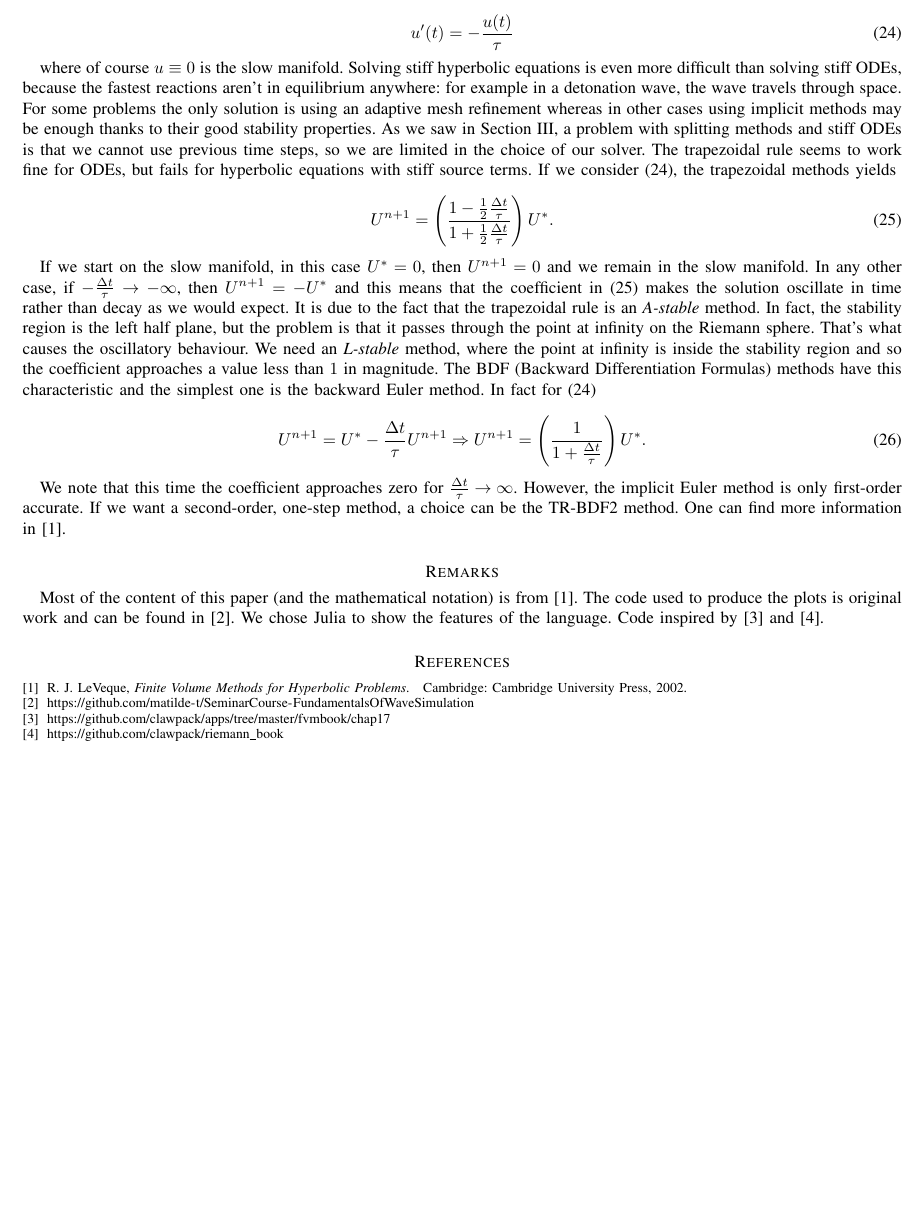
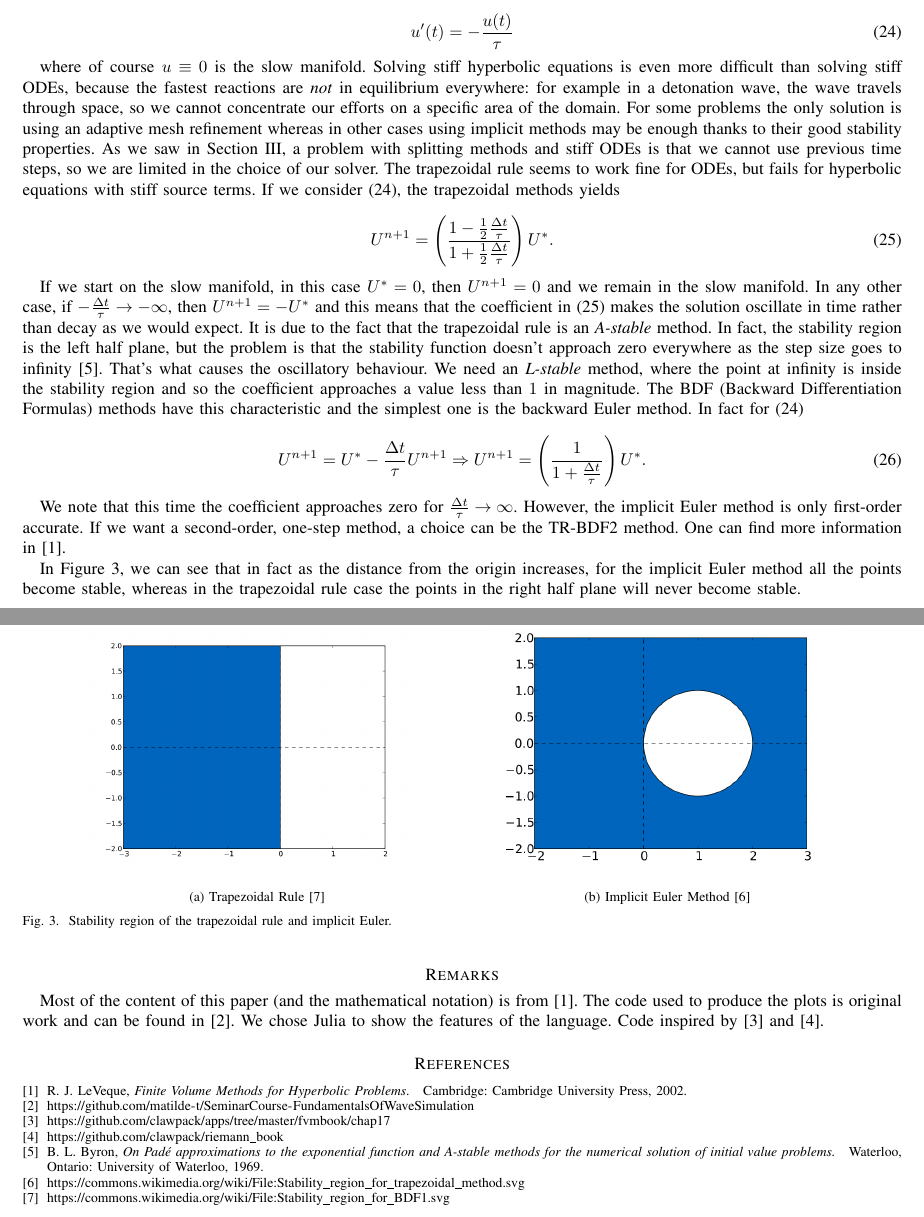
Before and after one commit to matilde-t/Seminar-Course---Fundamentals-of-Wave-Simulation, a LaTeX paper (template.tex): part of page 5 of 5 before the commit and two parts of pages 5 and 6 of 6 after it, the two joined at a grey line, cut so that both start at the same text, the shorter picture padded with empty space. Compiled offline with pdfLaTeX.

Commit message:
correct review remarks

```diff
--- a/template.tex
+++ b/template.tex
@@ -805,13 +811,13 @@ We can say that the solution is evolving on a \textit{slow manifold} in state sp
 	u'(t)=-\frac{u(t)}{\tau}
 \end{equation}
 
-where of course $u\equiv0$ is the slow manifold. Solving stiff hyperbolic equations is even more difficult than solving stiff ODEs, because the fastest reactions aren't in equilibrium anywhere: for example in a detonation wave, the wave travels through space. For some problems the only solution is using an adaptive mesh refinement whereas in other cases using implicit methods may be enough thanks to their good stability properties. As we saw in Section \ref{sec:implicit}, a problem with splitting methods and stiff ODEs is that we cannot use previous time steps, so we are limited in the choice of our solver. The trapezoidal rule seems to work fine for ODEs, but fails for hyperbolic equations with stiff source terms. If we consider \eqref{eq:stiff}, the trapezoidal methods yields
+where of course $u\equiv0$ is the slow manifold. Solving stiff hyperbolic equations is even more difficult than solving stiff ODEs, because the fastest reactions are \textit{not} in equilibrium everywhere: for example in a detonation wave, the wave travels through space, so we cannot concentrate our efforts on a specific area of the domain. For some problems the only solution is using an adaptive mesh refinement whereas in other cases using implicit methods may be enough thanks to their good stability properties. As we saw in Section \ref{sec:implicit}, a problem with splitting methods and stiff ODEs is that we cannot use previous time steps, so we are limited in the choice of our solver. The trapezoidal rule seems to work fine for ODEs, but fails for hyperbolic equations with stiff source terms. If we consider \eqref{eq:stiff}, the trapezoidal methods yields
 
 \begin{equation}\label{eq:amplification}
 	U^{n+1} = \left(\frac{1-\frac{1}{2}\frac{\d t}{\tau}}{1+\frac{1}{2}\frac{\d t}{\tau}}\right)U^*.
 \end{equation}
 
-If we start on the slow manifold, in this case $U^*=0$, then $U^{n+1}=0$ and we remain in the slow manifold. In any other case, if $-\frac{\d t}{\tau}\rightarrow-\infty$, then $U^{n+1}=-U^*$ and this means that the coefficient in \eqref{eq:amplification} makes the solution oscillate in time rather than decay as we would expect. It is due to the fact that the trapezoidal rule is an \textit{A-stable} method. In fact, the stability region is the left half plane, but the problem is that it passes through the point at infinity on the Riemann sphere. That's what causes the oscillatory behaviour. We need an \textit{L-stable} method, where the point at infinity is inside the stability region and so the coefficient approaches a value less than $1$ in magnitude. The BDF (Backward Differentiation Formulas) methods have this characteristic and the simplest one is the backward Euler method. In fact for \eqref{eq:stiff}
+If we start on the slow manifold, in this case $U^*=0$, then $U^{n+1}=0$ and we remain in the slow manifold. In any other case, if $-\frac{\d t}{\tau}\rightarrow-\infty$, then $U^{n+1}=-U^*$ and this means that the coefficient in \eqref{eq:amplification} makes the solution oscillate in time rather than decay as we would expect. It is due to the fact that the trapezoidal rule is an \textit{A-stable} method. In fact, the stability region is the left half plane, but the problem is that the stability function doesn't approach zero everywhere as the step size goes to infinity \cite{Byron}. That's what causes the oscillatory behaviour. We need an \textit{L-stable} method, where the point at infinity is inside the stability region and so the coefficient approaches a value less than $1$ in magnitude. The BDF (Backward Differentiation Formulas) methods have this characteristic and the simplest one is the backward Euler method. In fact for \eqref{eq:stiff}
 
 \begin{equation}
 	U^{n+1}=U^*-\frac{\d t}{\tau}U^{n+1}\Rightarrow U^{n+1} = \left(\frac{1}{1+\frac{\d t}{\tau}}\right)U^*.
@@ -871,6 +877,19 @@ We note that this time the coefficient approaches zero for $\frac{\d t }{\tau}\r
 % set second argument of \begin to the number of references
 % (used to reserve space for the reference number labels box)
 
+\begin{figure*}[!ht]
+	\centering
+	\subfloat[Trapezoidal Rule \cite{euler}]{\includegraphics[width=0.4\textwidth]{TrapezoidalStability.png}%
+		\label{fig:trapezoidal}}
+	\hfil
+	\subfloat[Implicit Euler Method \cite{trapezoidal}]{\includegraphics[width=0.4\textwidth]{EulerStability.png}%
+		\label{fig:euler}}
+	\caption{Stability region of the trapezoidal rule and implicit Euler.}
+	\label{fig:stability}
+\end{figure*}
+
+In Figure \ref{fig:stability}, we can see that in fact as the distance from the origin increases, for the implicit Euler method all the points become stable, whereas in the trapezoidal rule case the points in the right half plane will never become stable.
+
 \section* {Remarks}
 
 Most of the content of this paper (and the mathematical notation) is from \cite{leveque}. The code used to produce the plots is original work and can be found in \cite{github}. We chose Julia to show the features of the language. Code inspired by \cite {clawpack} and \cite {riemann}.
@@ -890,6 +909,17 @@ Most of the content of this paper (and the mathematical notation) is from \cite{
 	\bibitem{riemann}
 	\url{https://github.com/clawpack/riemann_book}
 
+	\bibitem{Byron}
+	B.~L.~Byron, \emph{On Pad{\'e} approximations to the exponential function and A-stable methods for the numerical solution of initial value problems.}\hskip 1em plus
+	0.5em minus 0.4em\relax Waterloo, Ontario: University of Waterloo, 1969.
+
+	\bibitem{trapezoidal}
+	\url{https://commons.wikimedia.org/wiki/File:Stability_region_for_trapezoidal_method.svg}
+
+	\bibitem{euler}
+	\url{https://commons.wikimedia.org/wiki/File:Stability_region_for_BDF1.svg}
+
+
 \end{thebibliography}
 
 % that's all folks
```
Also changed, not shown: template.tex (8 more changed lines).
